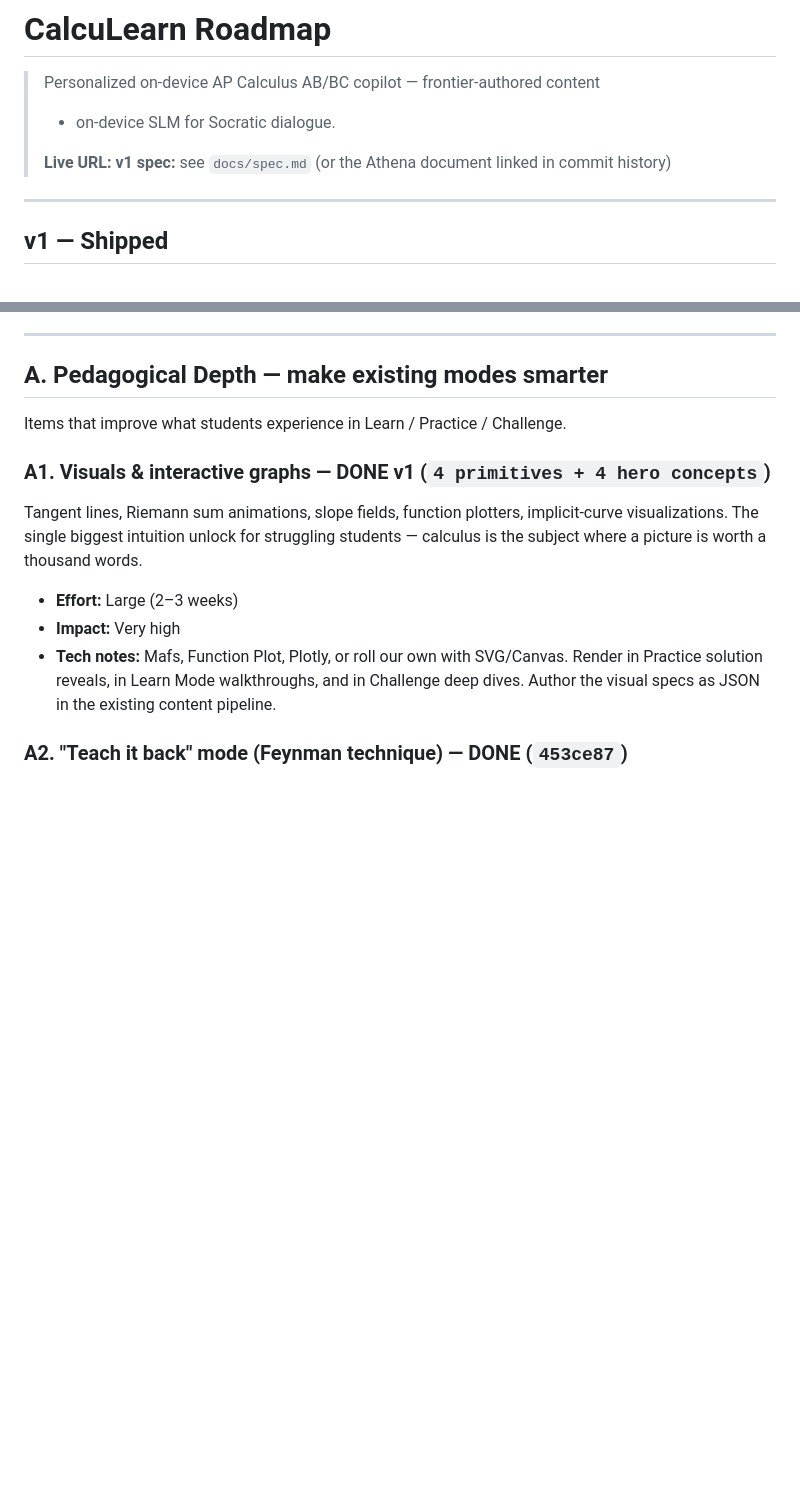
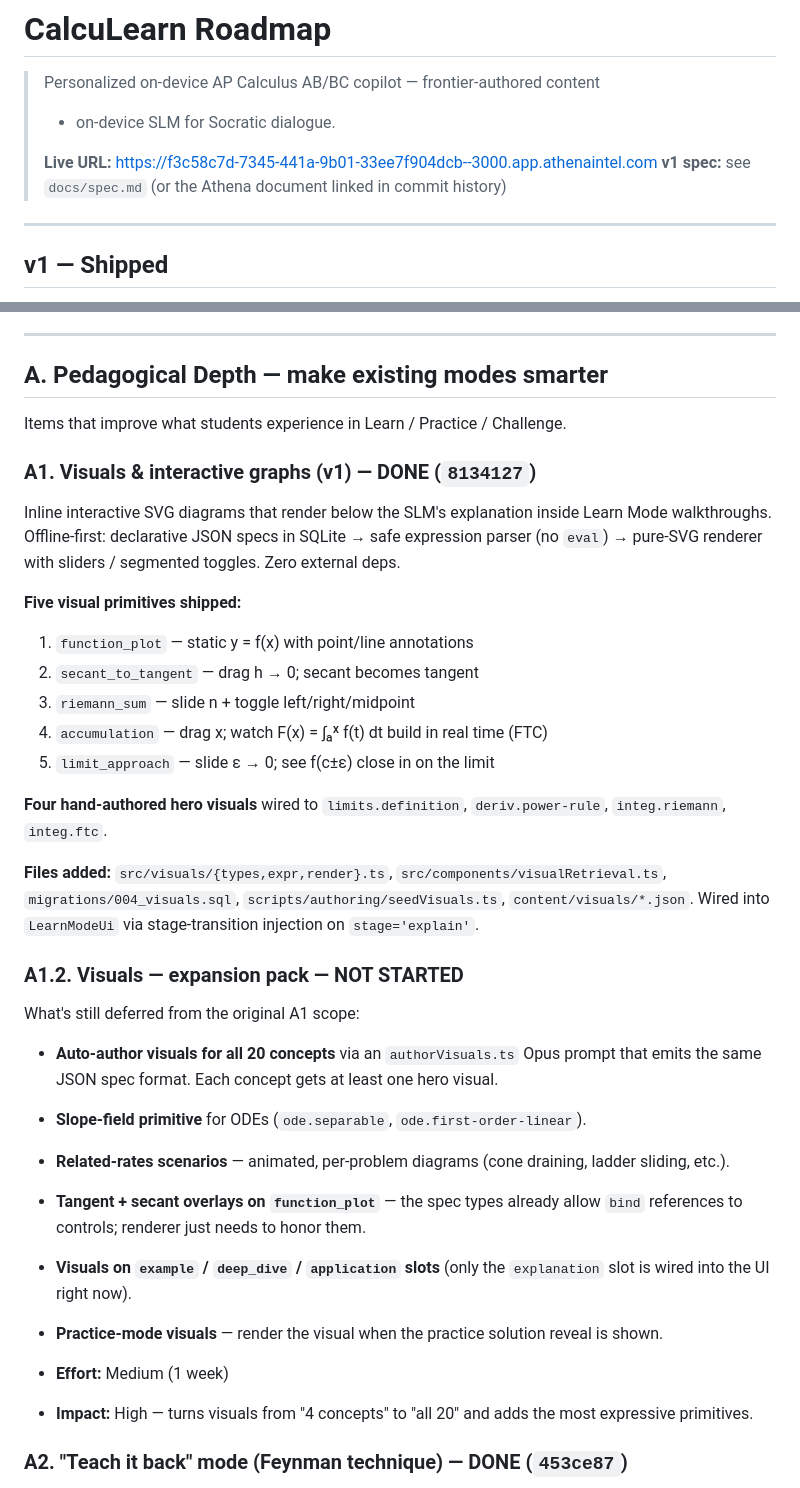
Before and after one commit to meghahonna/CalcuLearn, a Markdown page: ROADMAP.md, 2 parts joined by grey strips. Rendered like a GitHub page; blank space fills up the shorter version.

```diff
--- a/ROADMAP.md
+++ b/ROADMAP.md
@@ -3,7 +3,7 @@
 > Personalized on-device AP Calculus AB/BC copilot — frontier-authored content
 > + on-device SLM for Socratic dialogue.
 >
-> **Live URL:**
+> **Live URL:** https://f3c58c7d-7345-441a-9b01-33ee7f904dcb--3000.app.athenaintel.com
 > **v1 spec:** see `docs/spec.md` (or the Athena document linked in commit history)
 
 ---
@@ -32,17 +32,47 @@ problems · 206 practice problems. ~750 content rows in SQLite.
 
 Items that improve what students experience in Learn / Practice / Challenge.
 
-### A1. Visuals & interactive graphs — **DONE** v1 (`4 primitives + 4 hero concepts`)
-Tangent lines, Riemann sum animations, slope fields, function plotters,
-implicit-curve visualizations. The single biggest intuition unlock for
-struggling students — calculus is the subject where a picture is worth a
-thousand words.
-- **Effort:** Large (2–3 weeks)
-- **Impact:** Very high
-- **Tech notes:** Mafs, Function Plot, Plotly, or roll our own with SVG/Canvas.
-  Render in Practice solution reveals, in Learn Mode walkthroughs, and in
-  Challenge deep dives. Author the visual specs as JSON in the existing
-  content pipeline.
+### A1. Visuals & interactive graphs (v1) — **DONE** (`8134127`)
+
+Inline interactive SVG diagrams that render below the SLM's explanation
+inside Learn Mode walkthroughs. Offline-first: declarative JSON specs in
+SQLite → safe expression parser (no `eval`) → pure-SVG renderer with
+sliders / segmented toggles. Zero external deps.
+
+**Five visual primitives shipped:**
+1. `function_plot` — static y = f(x) with point/line annotations
+2. `secant_to_tangent` — drag h → 0; secant becomes tangent
+3. `riemann_sum` — slide n + toggle left/right/midpoint
+4. `accumulation` — drag x; watch F(x) = ∫ₐˣ f(t) dt build in real time (FTC)
+5. `limit_approach` — slide ε → 0; see f(c±ε) close in on the limit
+
+**Four hand-authored hero visuals** wired to `limits.definition`,
+`deriv.power-rule`, `integ.riemann`, `integ.ftc`.
+
+**Files added:** `src/visuals/{types,expr,render}.ts`,
+`src/components/visualRetrieval.ts`, `migrations/004_visuals.sql`,
+`scripts/authoring/seedVisuals.ts`, `content/visuals/*.json`. Wired
+into `LearnModeUi` via stage-transition injection on `stage='explain'`.
+
+### A1.2. Visuals — expansion pack — **NOT STARTED**
+
+What's still deferred from the original A1 scope:
+- **Auto-author visuals for all 20 concepts** via an `authorVisuals.ts`
+  Opus prompt that emits the same JSON spec format. Each concept gets at
+  least one hero visual.
+- **Slope-field primitive** for ODEs (`ode.separable`, `ode.first-order-linear`).
+- **Related-rates scenarios** — animated, per-problem diagrams (cone draining,
+  ladder sliding, etc.).
+- **Tangent + secant overlays on `function_plot`** — the spec types already
+  allow `bind` references to controls; renderer just needs to honor them.
+- **Visuals on `example` / `deep_dive` / `application` slots** (only the
+  `explanation` slot is wired into the UI right now).
+- **Practice-mode visuals** — render the visual when the practice solution
+  reveal is shown.
+
+- **Effort:** Medium (1 week)
+- **Impact:** High — turns visuals from "4 concepts" to "all 20" and adds
+  the most expressive primitives.
 
 ### A2. "Teach it back" mode (Feynman technique) — **DONE** (`453ce87`)
 Student explains a concept in their own words; SLM probes their explanation
```
Also changed, not shown: other parts of ROADMAP.md (+25 -11 lines).
